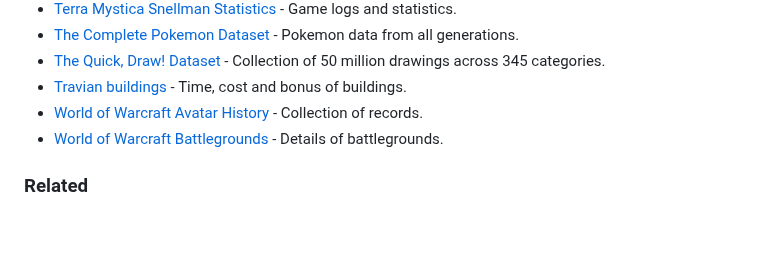
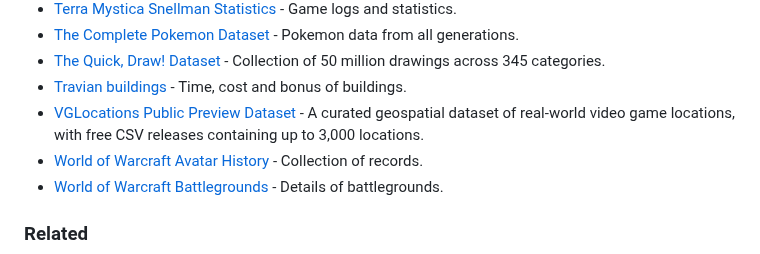
Before and after one commit to leomaurodesenv/game-datasets, a Markdown page: README.md, the part around the change. GitHub-like rendering; blank space fills up the shorter version.

Commit message:
feat: add VGLocations dataset (#35)
Adds VGLocations, a curated geospatial dataset of real-world video game locations, with free CSV releases containing up to 3,000 locations.

Co-authored-by: Leonardo Moraes <leo.mauro.desenv@gmail.com>

```diff
--- a/README.md
+++ b/README.md
@@ -203,6 +203,7 @@ ______________________________________________________________________
 - [The Complete Pokemon Dataset](https://www.kaggle.com/datasets/rounakbanik/pokemon) - Pokemon data from all generations.
 - [The Quick, Draw! Dataset](https://github.com/googlecreativelab/quickdraw-dataset) - Collection of 50 million drawings across 345 categories.
 - [Travian buildings](https://www.kaggle.com/cblesa/travian-buildings) - Time, cost and bonus of buildings.
+- [VGLocations Public Preview Dataset](https://vglocations.org/video-game-locations-datasets/) - A curated geospatial dataset of real-world video game locations, with free CSV releases containing up to 3,000 locations.
 - [World of Warcraft Avatar History](https://www.kaggle.com/mylesoneill/warcraft-avatar-history) - Collection of records.
 - [World of Warcraft Battlegrounds](https://www.kaggle.com/cblesa/world-of-warcraft-battlegrounds) - Details of battlegrounds.
 
```
